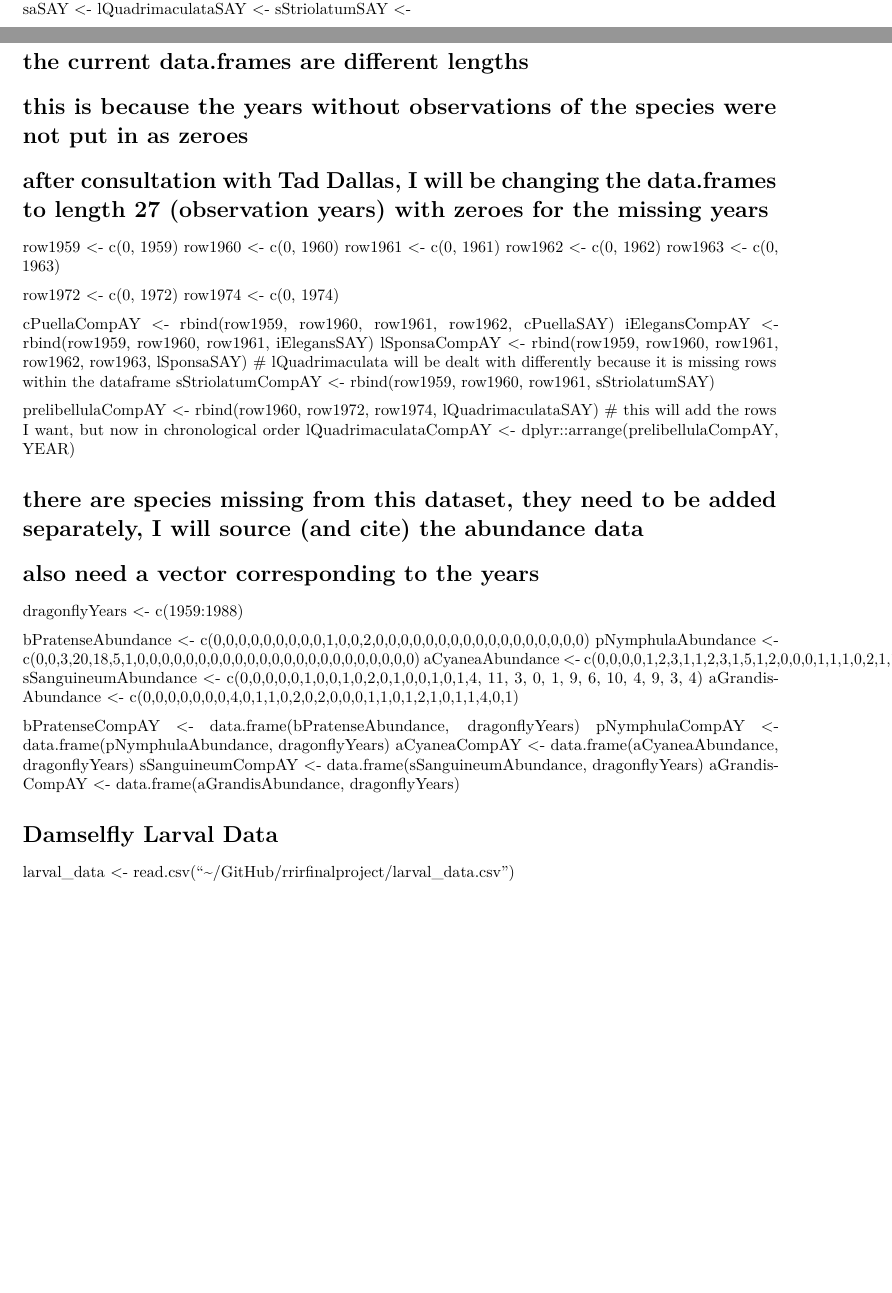
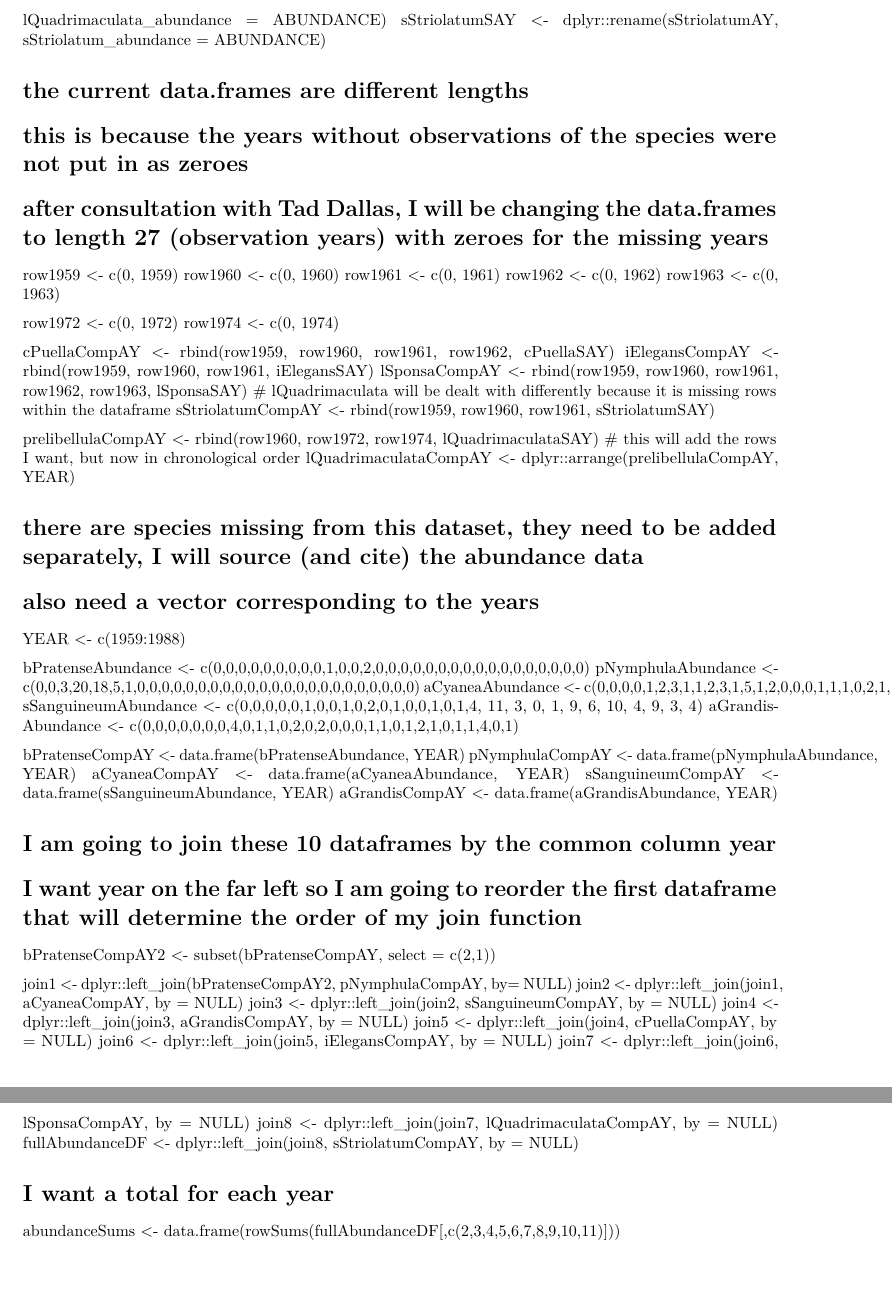
Before and after one commit to mvcarneal/rrirfinalproject, an R Markdown document (analysis/analysisSS.Rmd): two parts of pages 1 and 2 of 2 before the commit and two parts of pages 2 and 3 of 3 after it, joined at a grey line, cut at the place of the change, the shorter picture padded with empty space. Rendered offline with R 4.5, knitr and Pandoc, then LaTeX, with nearby package versions.

Commit message:
data manip work

```diff
--- a/analysis/analysisSS.Rmd
+++ b/analysis/analysisSS.Rmd
@@ -61,2 +57,0 @@ lSponsaSAY <-
-lQuadrimaculataSAY <-
-sStriolatumSAY <-
@@ -63,3 +62,4 @@ sStriolatumSAY <-
+sStriolatumSAY <- dplyr::rename(sStriolatumAY, sStriolatum_abundance = ABUNDANCE)
 
 
 
@@ -91,7 +91,7 @@ lQuadrimaculataCompAY <- dplyr::arrange(prelibellulaCompAY, YEAR)
 # there are species missing from this dataset, they need to be added separately, I will source (and cite) the abundance data
 # also need a vector corresponding to the years
 
-dragonflyYears <- c(1959:1988)
+YEAR <- c(1959:1988)
 
 bPratenseAbundance <- c(0,0,0,0,0,0,0,0,0,1,0,0,2,0,0,0,0,0,0,0,0,0,0,0,0,0,0,0,0,0)
 pNymphulaAbundance <- c(0,0,3,20,18,5,1,0,0,0,0,0,0,0,0,0,0,0,0,0,0,0,0,0,0,0,0,0,0,0)
@@ -99,15 +99,27 @@ aCyaneaAbundance <- c(0,0,0,0,1,2,3,1,1,2,3,1,5,1,2,0,0,0,1,1,1,0,2,1,1,3,1,2,2,
 sSanguineumAbundance <- c(0,0,0,0,0,1,0,0,1,0,2,0,1,0,0,1,0,1,4, 11, 3, 0, 1, 9, 6, 10, 4, 9, 3, 4)
 aGrandisAbundance <- c(0,0,0,0,0,0,0,4,0,1,1,0,2,0,2,0,0,0,1,1,0,1,2,1,0,1,1,4,0,1)
 
-bPratenseCompAY <- data.frame(bPratenseAbundance, dragonflyYears)
-pNymphulaCompAY <- data.frame(pNymphulaAbundance, dragonflyYears)
-aCyaneaCompAY <- data.frame(aCyaneaAbundance, dragonflyYears)
-sSanguineumCompAY <- data.frame(sSanguineumAbundance, dragonflyYears)
-aGrandisCompAY <- data.frame(aGrandisAbundance, dragonflyYears)
+bPratenseCompAY <- data.frame(bPratenseAbundance, YEAR)
+pNymphulaCompAY <- data.frame(pNymphulaAbundance, YEAR)
+aCyaneaCompAY <- data.frame(aCyaneaAbundance, YEAR)
+sSanguineumCompAY <- data.frame(sSanguineumAbundance, YEAR)
+aGrandisCompAY <- data.frame(aGrandisAbundance, YEAR)
 
+# I am going to join these 10 dataframes by the common column year
+# I want year on the far left so I am going to reorder the first dataframe that will determine the order of my join function
 
+bPratenseCompAY2 <- subset(bPratenseCompAY, select = c(2,1))
 
+join1 <- dplyr::left_join(bPratenseCompAY2, pNymphulaCompAY, by= NULL)
+join2 <- dplyr::left_join(join1, aCyaneaCompAY, by = NULL)
+join3 <- dplyr::left_join(join2, sSanguineumCompAY, by = NULL)
+join4 <- dplyr::left_join(join3, aGrandisCompAY, by = NULL)
+join5 <- dplyr::left_join(join4, cPuellaCompAY, by = NULL)
+join6 <- dplyr::left_join(join5, iElegansCompAY, by = NULL)
+join7 <- dplyr::left_join(join6, lSponsaCompAY, by = NULL)
+join8 <- dplyr::left_join(join7, lQuadrimaculataCompAY, by = NULL)
+fullAbundanceDF <- dplyr::left_join(join8, sStriolatumCompAY, by = NULL)
 
-# Damselfly Larval Data
+# I want a total for each year
 
-larval_data <- read.csv("~/GitHub/rrirfinalproject/larval_data.csv")
+abundanceSums <- data.frame(rowSums(fullAbundanceDF[,c(2,3,4,5,6,7,8,9,10,11)]))
```
Also changed, not shown: analysis/.RData, analysis/analysisSS.Rmd (7 more changed lines), 1 other file.
